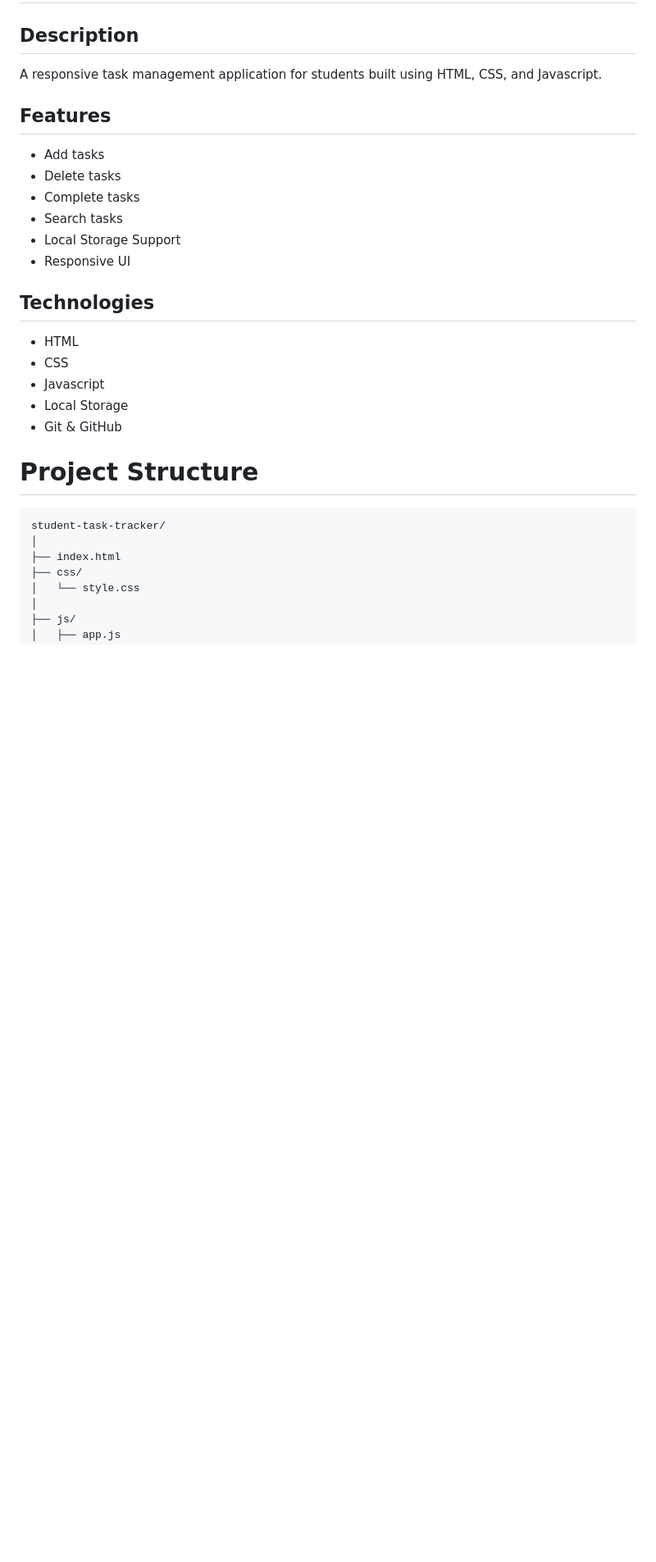
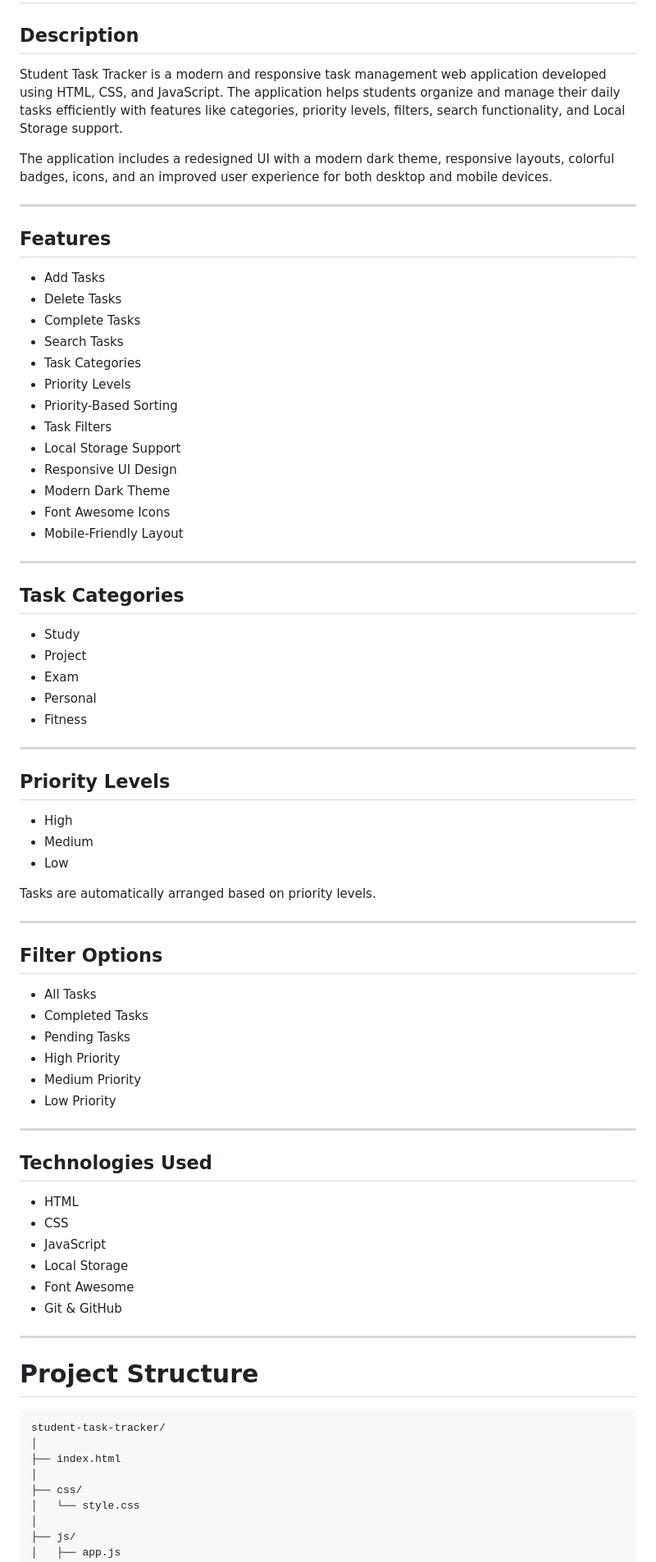
Before and after one commit to Kamalesh-git23/student-task-tracker, a Markdown page: README.md, the part around one of its changes. Shown at 82% size. Rendered like a GitHub page; blank space fills up the shorter version.

```diff
--- a/README.md
+++ b/README.md
@@ -1,22 +1,72 @@
 # Student Task Tracker
 
 ## Description
-A responsive task management application for students built using HTML, CSS, and Javascript.
+
+Student Task Tracker is a modern and responsive task management web application developed using HTML, CSS, and JavaScript. The application helps students organize and manage their daily tasks efficiently with features like categories, priority levels, filters, search functionality, and Local Storage support.
+
+The application includes a redesigned UI with a modern dark theme, responsive layouts, colorful badges, icons, and an improved user experience for both desktop and mobile devices.
+
+---
 
 ## Features
-- Add tasks
-- Delete tasks
-- Complete tasks
-- Search tasks
+
+- Add Tasks
+- Delete Tasks
+- Complete Tasks
+- Search Tasks
+- Task Categories
+- Priority Levels
+- Priority-Based Sorting
+- Task Filters
 - Local Storage Support
-- Responsive UI
+- Responsive UI Design
+- Modern Dark Theme
+- Font Awesome Icons
+- Mobile-Friendly Layout
 
-## Technologies
+---
+
+## Task Categories
+
+- Study
+- Project
+- Exam
+- Personal
+- Fitness
+
+---
+
+## Priority Levels
+
+- High
+- Medium
+- Low
+
+Tasks are automatically arranged based on priority levels.
+
+---
+
+## Filter Options
+
+- All Tasks
+- Completed Tasks
+- Pending Tasks
+- High Priority
+- Medium Priority
+- Low Priority
+
+---
+
+## Technologies Used
+
 - HTML
 - CSS
-- Javascript
+- JavaScript
 - Local Storage
+- Font Awesome
 - Git & GitHub
+
+---
 
 # Project Structure
 
@@ -24,6 +74,7 @@ A responsive task management application for students built using HTML, CSS, and
 student-task-tracker/
 │
 ├── index.html
+│
 ├── css/
 │   └── style.css
 │
```
Also changed, not shown: other parts of README.md (+58 -10 lines), assets/Delete_and_Complete.png (deleted), assets/Home.png, assets/Search.png (deleted), assets/filters.png (added), assets/mobile-view.png (added), assets/task-list.png (added).
